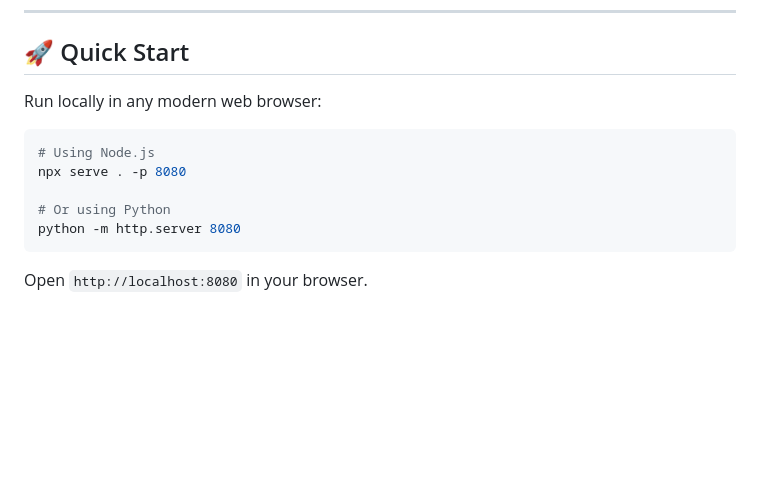
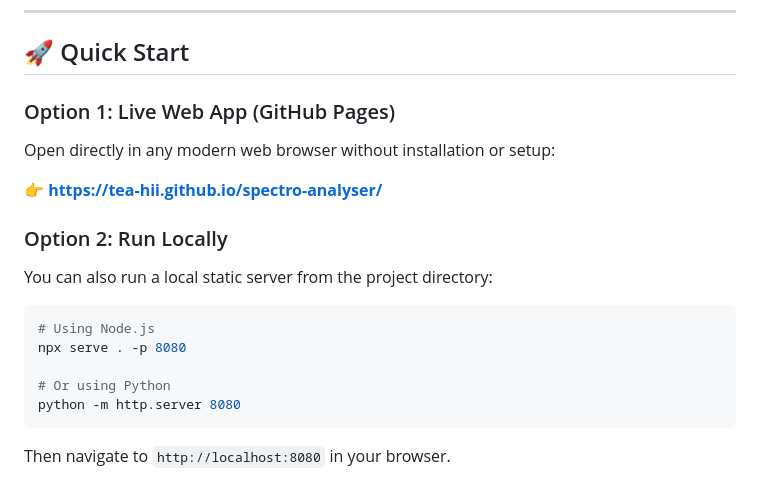
Before and after one commit to tea-hii/spectro-analyser, a Markdown page: README.md, the part around the change. Drawn GitHub-style; blank space fills up the shorter version.

Commit message:
docs: add GitHub Pages live app link to Quick Start

````diff
--- a/README.md
+++ b/README.md
@@ -62,7 +62,13 @@ A 100% client-side web application for audio frequency analysis, speech phonetic
 
 ## 🚀 Quick Start
 
-Run locally in any modern web browser:
+### Option 1: Live Web App (GitHub Pages)
+Open directly in any modern web browser without installation or setup:
+
+👉 **[https://tea-hii.github.io/spectro-analyser/](https://tea-hii.github.io/spectro-analyser/)**
+
+### Option 2: Run Locally
+You can also run a local static server from the project directory:
 
 ```bash
 # Using Node.js
@@ -72,4 +78,4 @@ npx serve . -p 8080
 python -m http.server 8080
 ```
 
-Open `http://localhost:8080` in your browser.
+Then navigate to `http://localhost:8080` in your browser.
````
